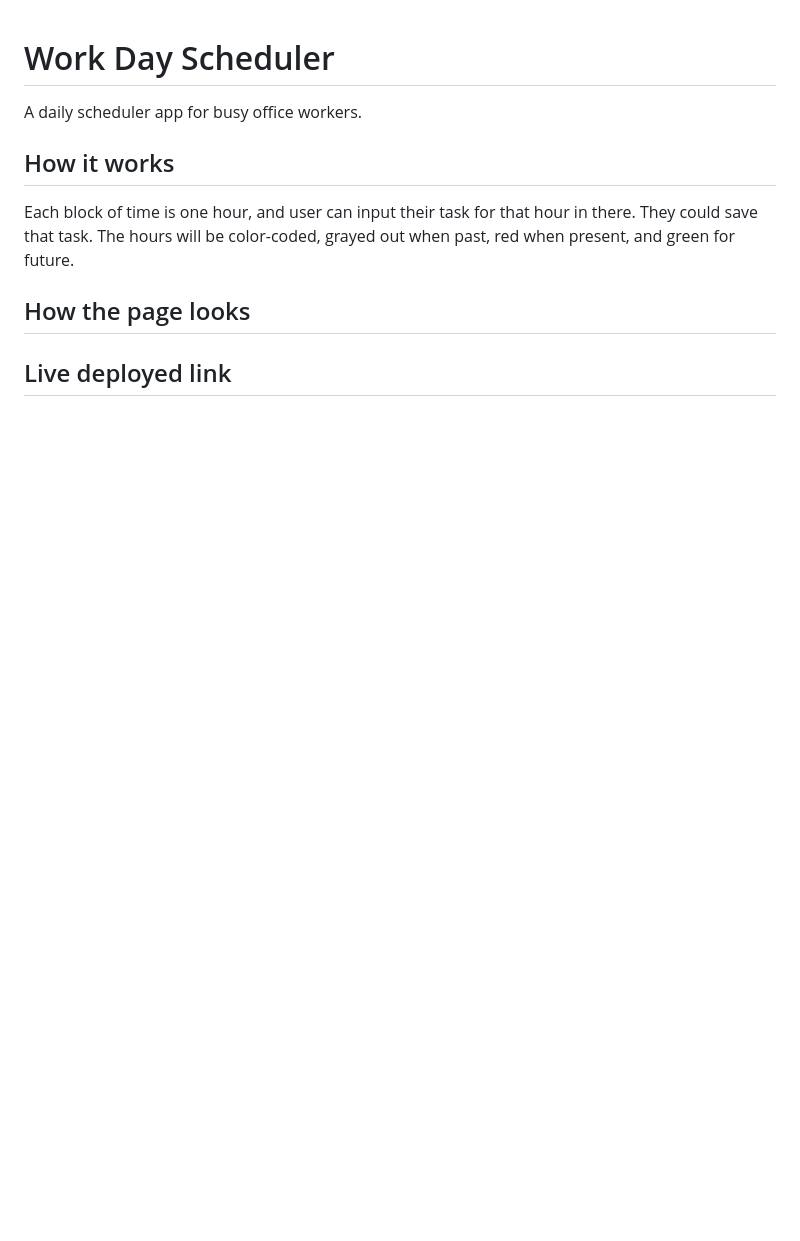
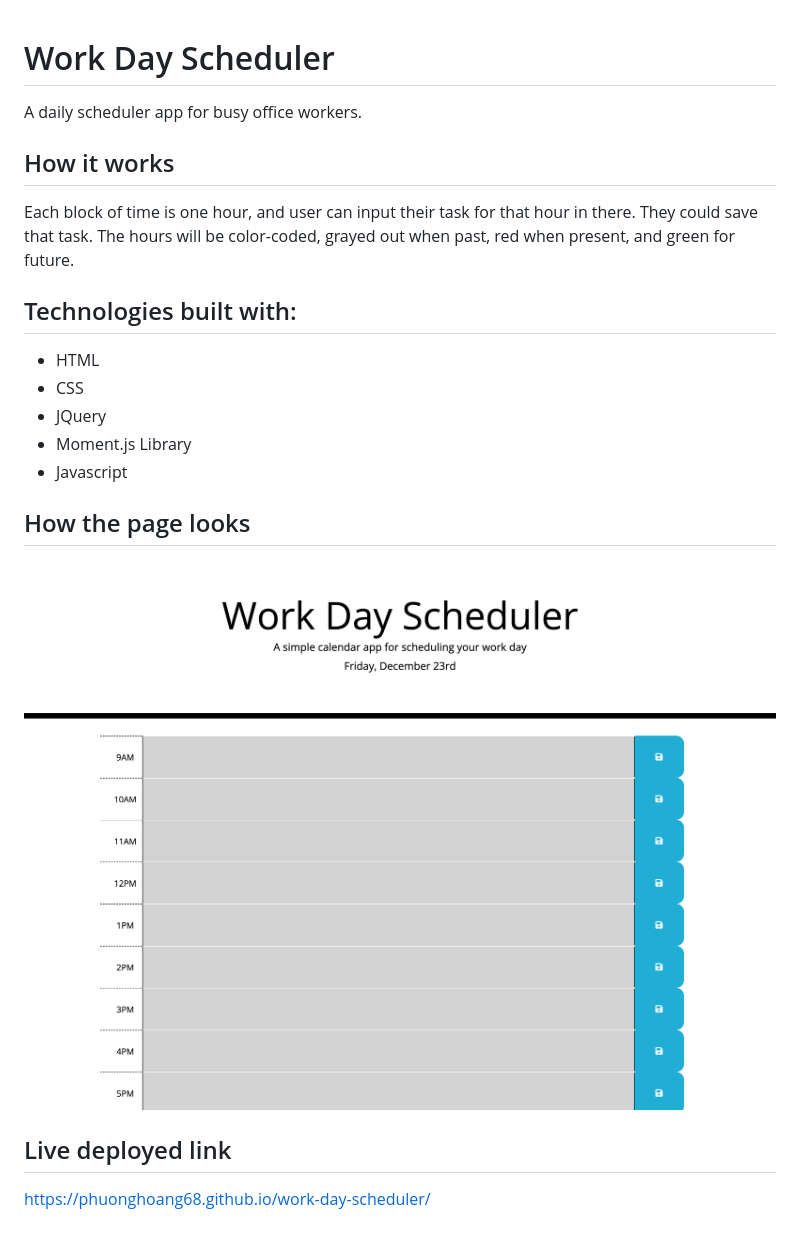
Before and after one commit to PhuongHoang68/work-day-scheduler, a Markdown page: README.md, the part around the change. Rendered like a GitHub page; pictures changed too: work-day-scheduler.png (added); blank space fills up the shorter version.

Commit message:
uupdated ReadMe

```diff
--- a/README.md
+++ b/README.md
@@ -7,10 +7,18 @@ A daily scheduler app for busy office workers.
 Each block of time is one hour, and user can input their task for that hour in there. They could save that task. The hours will be color-coded, grayed out when past, red when present, and green for future.
 
 
+## Technologies built with:
+- HTML
+- CSS
+- JQuery
+- Moment.js Library
+- Javascript
 
 ## How the page looks
+![Screenshot of Scheduler landing page](work-day-scheduler.png)
 
 
 
 
 ## Live deployed link
+https://phuonghoang68.github.io/work-day-scheduler/
```
Also changed, not shown: 1 other file.
